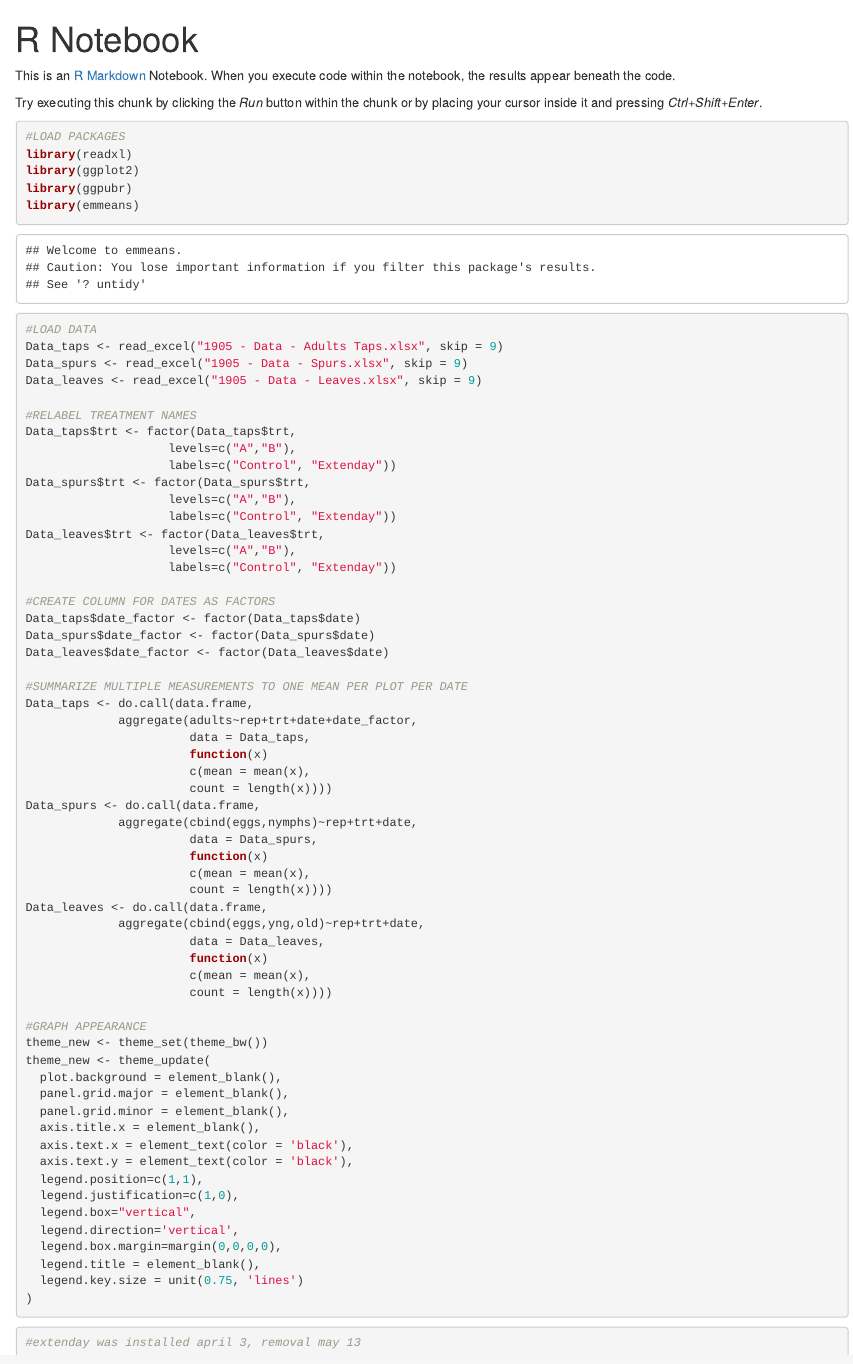
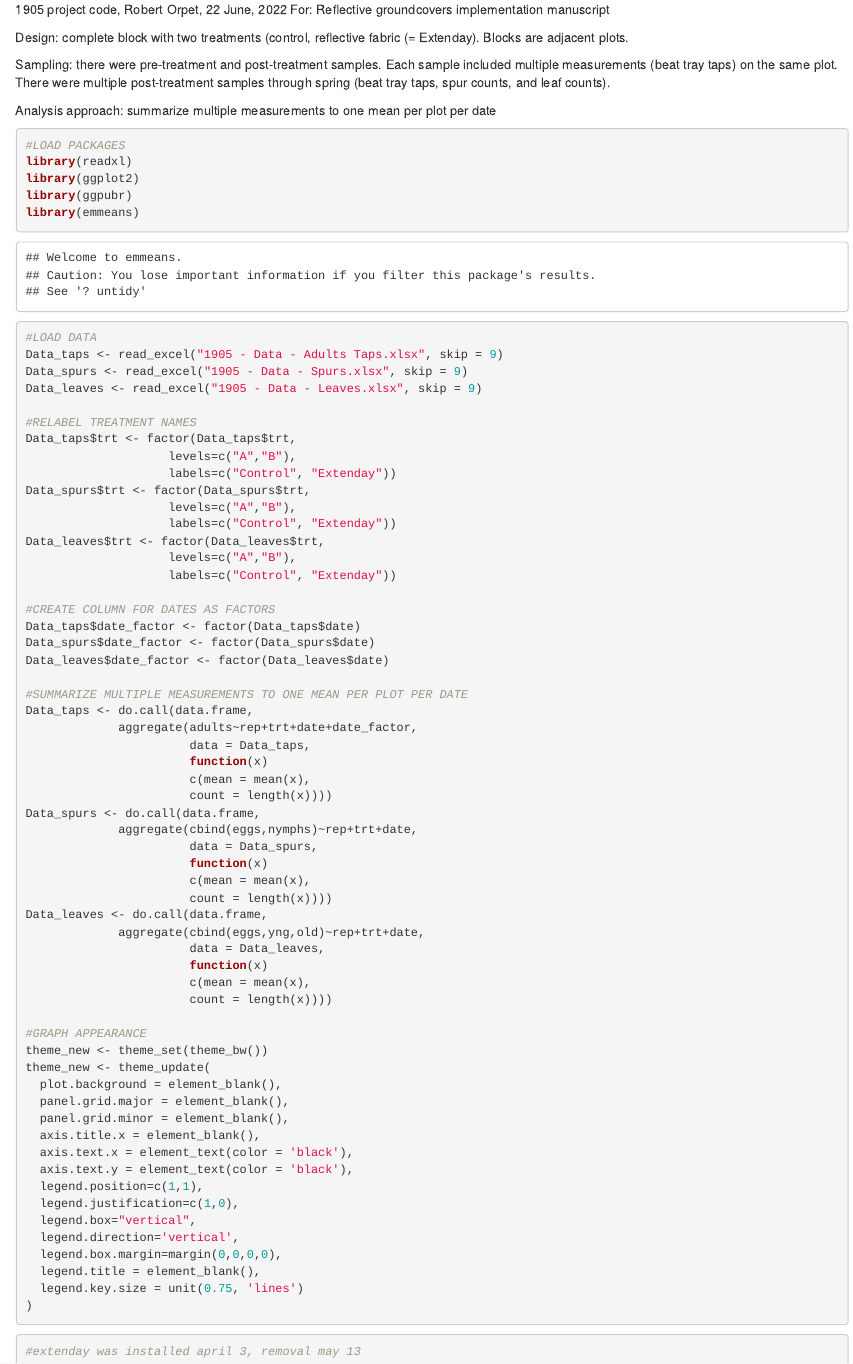
Before and after one commit to robertorpet/2003_reflectivepear, an R Markdown document (1905.Rmd): the page in a window 1100 px wide, from its top. Rendered offline with R 4.5, knitr and Pandoc, with nearby package versions.

Commit message:
added experiment info at top of file

````diff
--- a/1905.Rmd
+++ b/1905.Rmd
@@ -1,11 +1,12 @@
----
-title: "R Notebook"
-output: html_notebook
----
 
-This is an [R Markdown](http://rmarkdown.rstudio.com) Notebook. When you execute code within the notebook, the results appear beneath the code.
+1905 project code, Robert Orpet, 22 June, 2022
+For: Reflective groundcovers implementation manuscript
 
-Try executing this chunk by clicking the *Run* button within the chunk or by placing your cursor inside it and pressing *Ctrl+Shift+Enter*.
+Design: complete block with two treatments (control, reflective fabric (= Extenday). Blocks are adjacent plots.
+
+Sampling: there were pre-treatment and post-treatment samples. Each sample included multiple measurements (beat tray taps) on the same plot. There were multiple post-treatment samples through spring (beat tray taps, spur counts, and leaf counts).
+
+Analysis approach: summarize multiple measurements to one mean per plot per date
 
 ```{r SETUP}
 #LOAD PACKAGES
````
